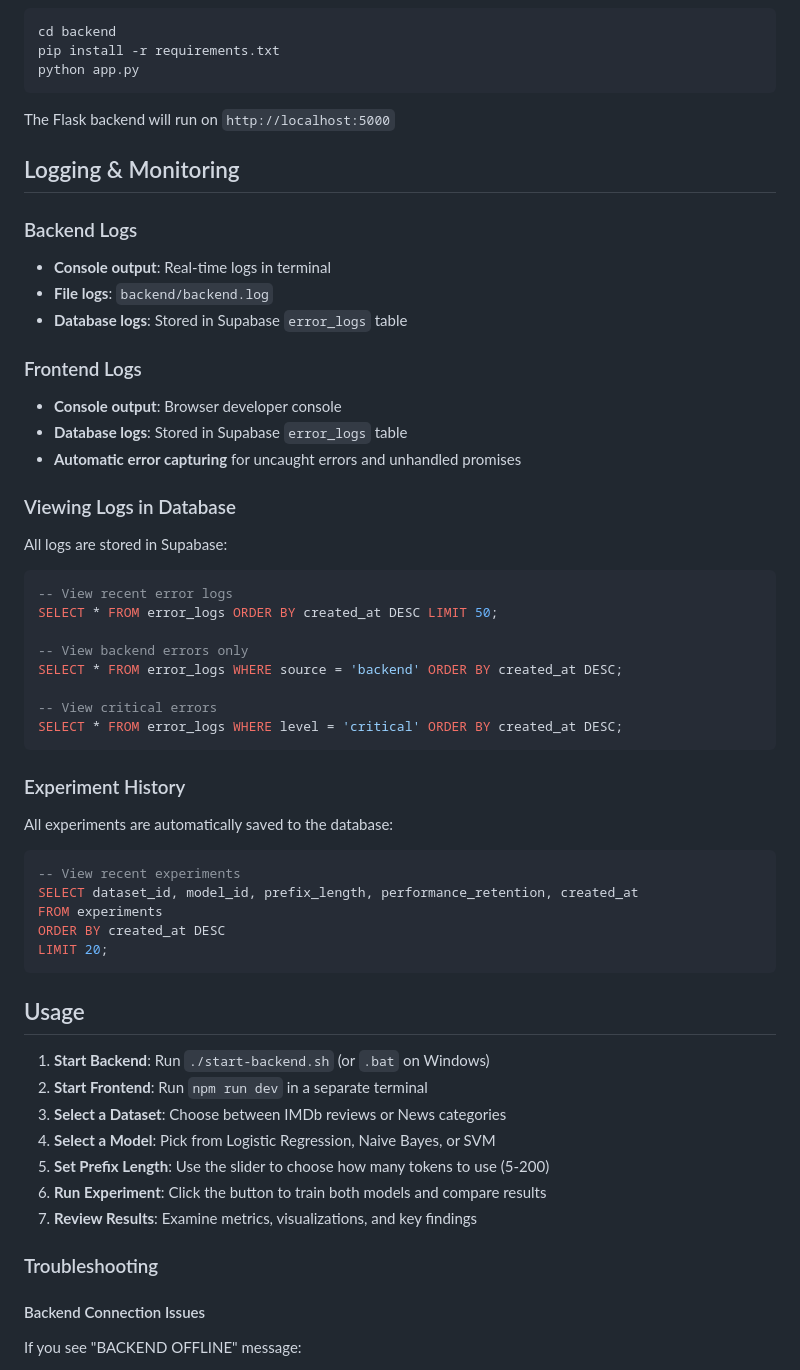
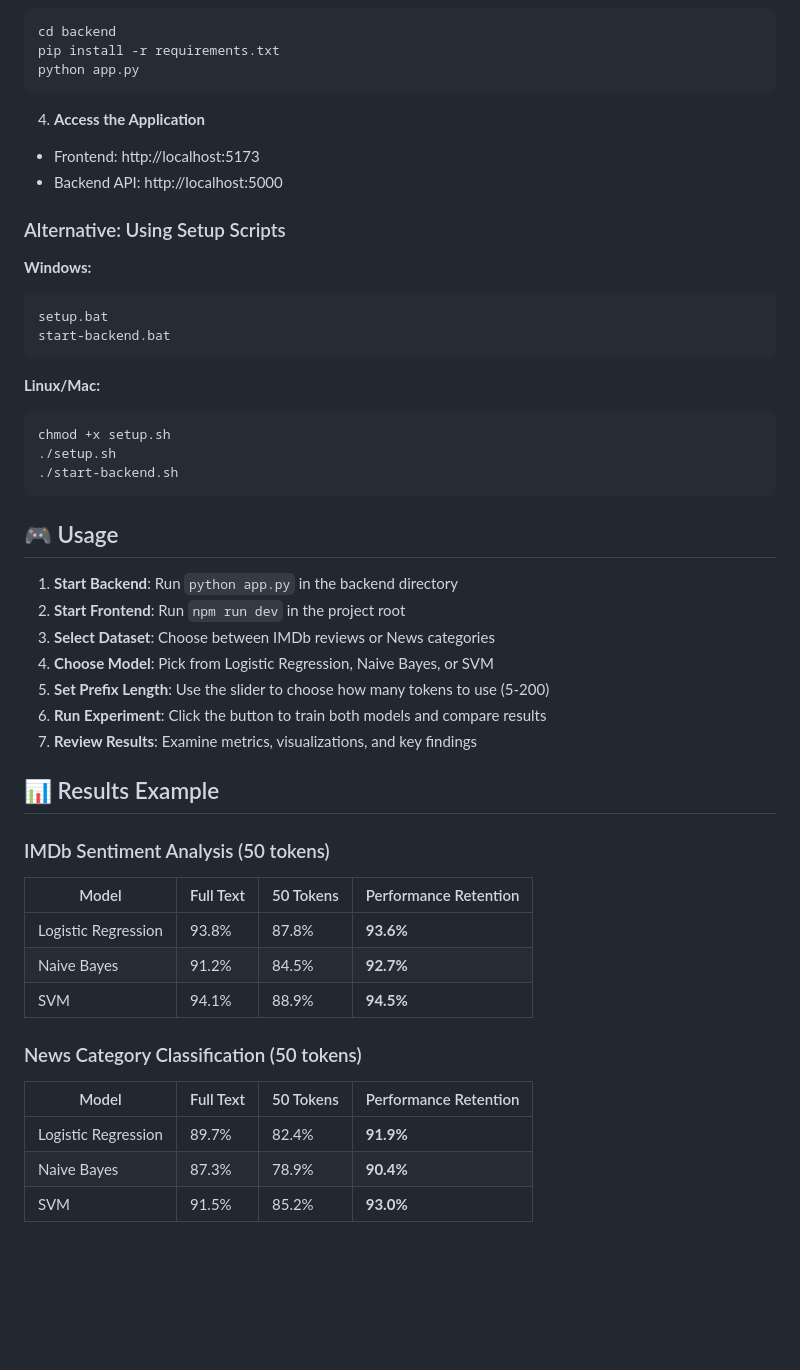
Before and after one commit to ayu-1920/prefix-text-classification, a Markdown page: README.md, the part around one of its changes. Drawn GitHub-style; blank space fills up the shorter version.

````diff
--- a/README.md
+++ b/README.md
@@ -68,60 +71,48 @@ pip install -r requirements.txt
 python app.py
 ```
 
-The Flask backend will run on `http://localhost:5000`
+4. **Access the Application**
+- Frontend: http://localhost:5173
+- Backend API: http://localhost:5000
 
-## Logging & Monitoring
+### Alternative: Using Setup Scripts
 
-### Backend Logs
-- **Console output**: Real-time logs in terminal
-- **File logs**: `backend/backend.log`
-- **Database logs**: Stored in Supabase `error_logs` table
-
-### Frontend Logs
-- **Console output**: Browser developer console
-- **Database logs**: Stored in Supabase `error_logs` table
-- **Automatic error capturing** for uncaught errors and unhandled promises
-
-### Viewing Logs in Database
-
-All logs are stored in Supabase:
-
-```sql
--- View recent error logs
-SELECT * FROM error_logs ORDER BY created_at DESC LIMIT 50;
-
--- View backend errors only
-SELECT * FROM error_logs WHERE source = 'backend' ORDER BY created_at DESC;
-
--- View critical errors
-SELECT * FROM error_logs WHERE level = 'critical' ORDER BY created_at DESC;
+**Windows:**
+```bash
+setup.bat
+start-backend.bat
 ```
 
-### Experiment History
-
-All experiments are automatically saved to the database:
-
-```sql
--- View recent experiments
-SELECT dataset_id, model_id, prefix_length, performance_retention, created_at
-FROM experiments
-ORDER BY created_at DESC
-LIMIT 20;
+**Linux/Mac:**
+```bash
+chmod +x setup.sh
+./setup.sh
+./start-backend.sh
 ```
 
-## Usage
+## 🎮 Usage
 
-1. **Start Backend**: Run `./start-backend.sh` (or `.bat` on Windows)
-2. **Start Frontend**: Run `npm run dev` in a separate terminal
-3. **Select a Dataset**: Choose between IMDb reviews or News categories
-4. **Select a Model**: Pick from Logistic Regression, Naive Bayes, or SVM
+1. **Start Backend**: Run `python app.py` in the backend directory
+2. **Start Frontend**: Run `npm run dev` in the project root
+3. **Select Dataset**: Choose between IMDb reviews or News categories
+4. **Choose Model**: Pick from Logistic Regression, Naive Bayes, or SVM
 5. **Set Prefix Length**: Use the slider to choose how many tokens to use (5-200)
 6. **Run Experiment**: Click the button to train both models and compare results
 7. **Review Results**: Examine metrics, visualizations, and key findings
 
-### Troubleshooting
+## 📊 Results Example
 
-#### Backend Connection Issues
+### IMDb Sentiment Analysis (50 tokens)
+| Model | Full Text | 50 Tokens | Performance Retention |
+|-------|-----------|-----------|---------------------|
+| Logistic Regression | 93.8% | 87.8% | **93.6%** |
+| Naive Bayes | 91.2% | 84.5% | **92.7%** |
+| SVM | 94.1% | 88.9% | **94.5%** |
 
-If you see "BACKEND OFFLINE" message:
+### News Category Classification (50 tokens)
+| Model | Full Text | 50 Tokens | Performance Retention |
+|-------|-----------|-----------|---------------------|
+| Logistic Regression | 89.7% | 82.4% | **91.9%** |
+| Naive Bayes | 87.3% | 78.9% | **90.4%** |
+| SVM | 91.5% | 85.2% | **93.0%** |
 
````
Also changed, not shown: other parts of README.md (+177 -76 lines).
